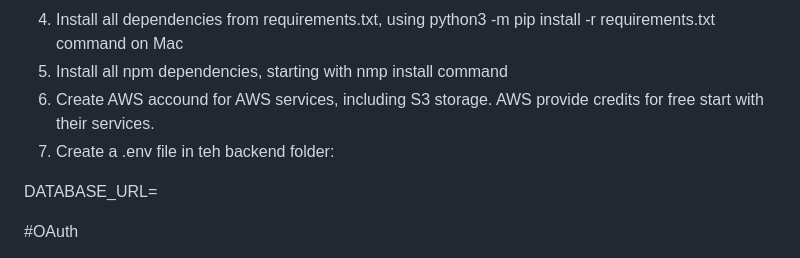
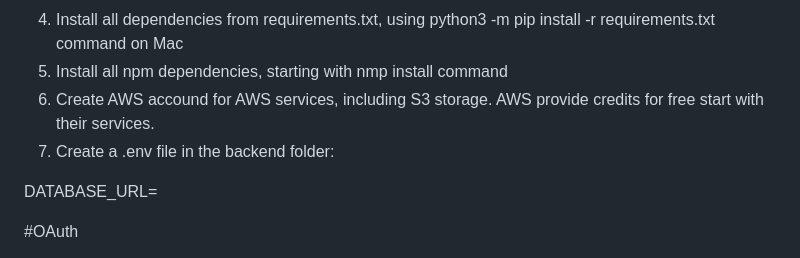
Before and after one commit to colaola20/hirehub, a Markdown page: README.md, the part around the change. Drawn GitHub-style.

```diff
--- a/README.md
+++ b/README.md
@@ -173,7 +173,7 @@ https://github.com/user-attachments/assets/63f2ad33-f609-4881-b521-8edc7dad46e6
 4. Install all dependencies from requirements.txt, using python3 -m pip install -r requirements.txt command on Mac
 5. Install all npm dependencies, starting with nmp install command
 6. Create AWS accound for AWS services, including S3 storage. AWS provide credits for free start with their services.
-7. Create a .env file in teh backend folder:
+7. Create a .env file in the backend folder:
 
   DATABASE_URL=
 
```
